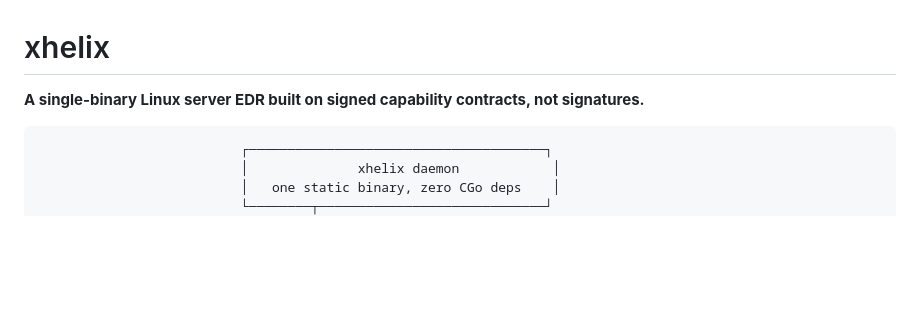
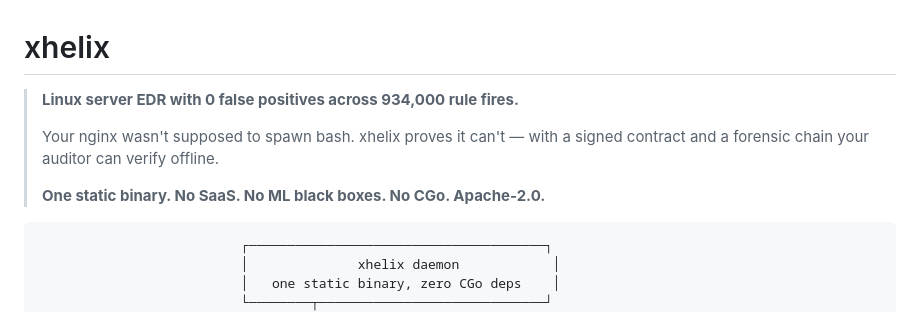
Before and after one commit to ftahirops/xhelix, a Markdown page: README.md, the part around the change. Rendered like a GitHub page; blank space fills up the shorter version.

Commit message:
docs(README): punchier opener — concrete FP number + visceral attack scenario
Replaces the previous "A single-binary Linux server EDR built on signed
capability contracts, not signatures" opener (accurate but dry) with a
three-line blockquote hook combining:

1. The verified FP number — 0 false positives across 934,000 rule fires
   (concrete, hard to argue with, currently true on the live dev box)
2. A visceral concrete attack — nginx spawning bash, a pattern every
   reader instantly understands
3. The three differentiators: static binary, no SaaS, no ML, Apache-2.0

Designed to get a reader past the first 2 seconds of the README and
into the actual architecture sections.

Co-Authored-By: Claude Opus 4.7 <noreply@anthropic.com>

````diff
--- a/README.md
+++ b/README.md
@@ -1,6 +1,10 @@
 # xhelix
 
-**A single-binary Linux server EDR built on signed capability contracts, not signatures.**
+> **Linux server EDR with 0 false positives across 934,000 rule fires.**
+>
+> Your nginx wasn't supposed to spawn bash. xhelix proves it can't — with a signed contract and a forensic chain your auditor can verify offline.
+>
+> **One static binary. No SaaS. No ML black boxes. No CGo. Apache-2.0.**
 
 ```
                           ┌──────────────────────────────────────┐
````
